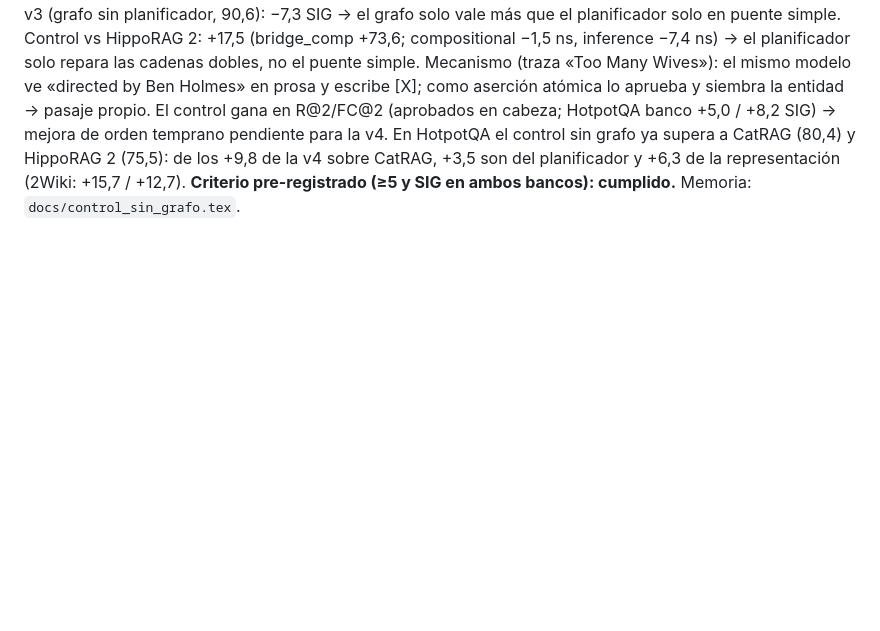
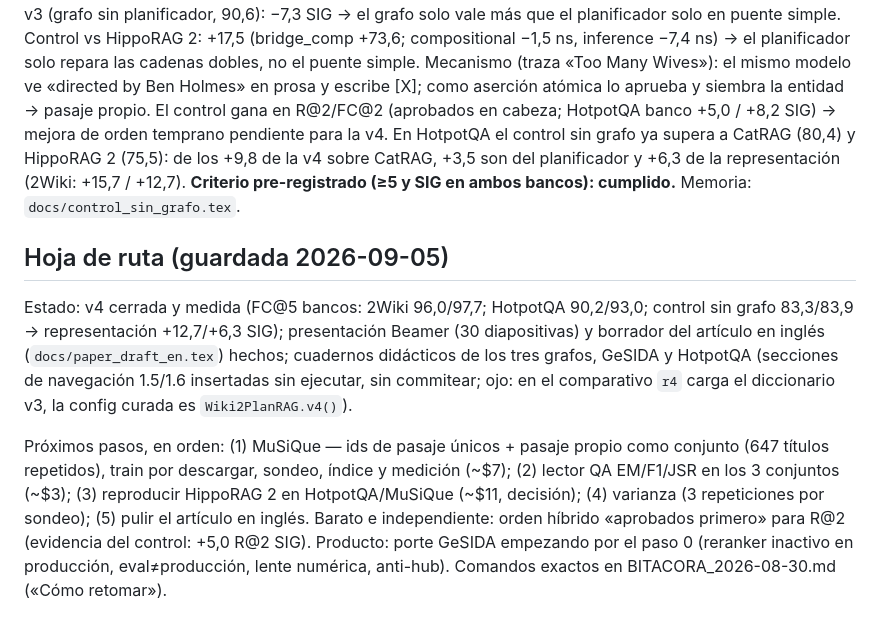
Before and after one commit to bjur27r/hiv_rag, a Markdown page: artifacts/wiki2/INFORME.md, the part around the change. Drawn GitHub-style; blank space fills up the shorter version.

Commit message:
Hoja de ruta 2026-09-05 en el INFORME: estado de todos los hilos y proximos pasos (MuSiQue, lector QA, HippoRAG 2 repro, varianza, paper ingles; hibrido R@2; porte GeSIDA paso 0)
Co-Authored-By: Claude Fable 5 <noreply@anthropic.com>

```diff
--- a/artifacts/wiki2/INFORME.md
+++ b/artifacts/wiki2/INFORME.md
@@ -845,3 +845,23 @@ sin grafo ya supera a CatRAG (80,4) y HippoRAG 2 (75,5): de los +9,8 de la v4
 sobre CatRAG, +3,5 son del planificador y +6,3 de la representación (2Wiki:
 +15,7 / +12,7). **Criterio pre-registrado (≥5 y SIG en ambos bancos): cumplido.**
 Memoria: `docs/control_sin_grafo.tex`.
+
+## Hoja de ruta (guardada 2026-09-05)
+
+Estado: v4 cerrada y medida (FC@5 bancos: 2Wiki 96,0/97,7; HotpotQA 90,2/93,0;
+control sin grafo 83,3/83,9 → representación +12,7/+6,3 SIG); presentación
+Beamer (30 diapositivas) y borrador del artículo en inglés
+(`docs/paper_draft_en.tex`) hechos; cuadernos didácticos de los tres grafos,
+GeSIDA y HotpotQA (secciones de navegación 1.5/1.6 insertadas sin ejecutar,
+sin commitear; ojo: en el comparativo `r4` carga el diccionario v3, la config
+curada es `Wiki2PlanRAG.v4()`).
+
+Próximos pasos, en orden: (1) MuSiQue — ids de pasaje únicos + pasaje propio
+como conjunto (647 títulos repetidos), train por descargar, sondeo, índice y
+medición (~$7); (2) lector QA EM/F1/JSR en los 3 conjuntos (~$3); (3)
+reproducir HippoRAG 2 en HotpotQA/MuSiQue (~$11, decisión); (4) varianza (3
+repeticiones por sondeo); (5) pulir el artículo en inglés. Barato e
+independiente: orden híbrido «aprobados primero» para R@2 (evidencia del
+control: +5,0 R@2 SIG). Producto: porte GeSIDA empezando por el paso 0
+(reranker inactivo en producción, eval≠producción, lente numérica, anti-hub).
+Comandos exactos en BITACORA_2026-08-30.md («Cómo retomar»).
```
